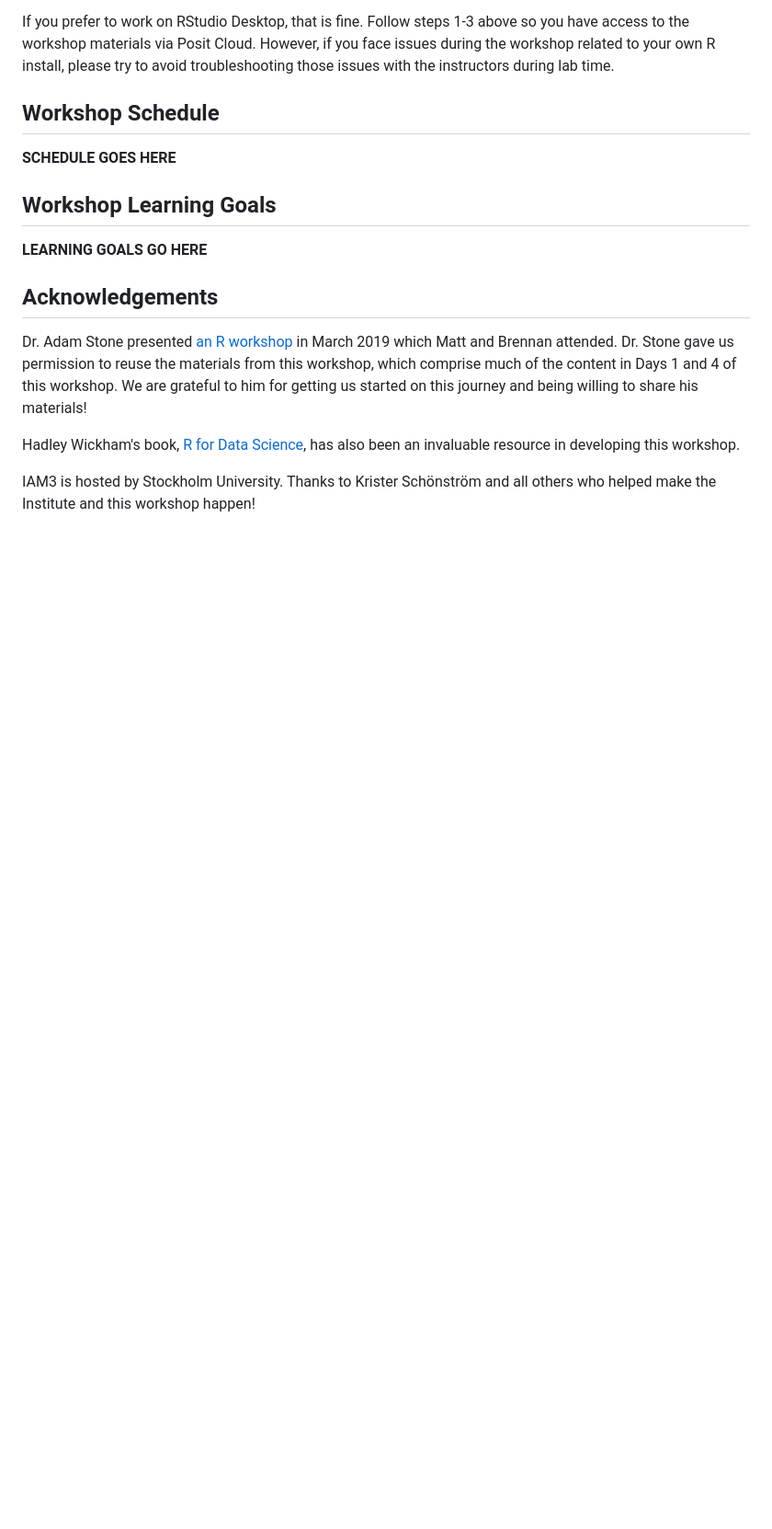
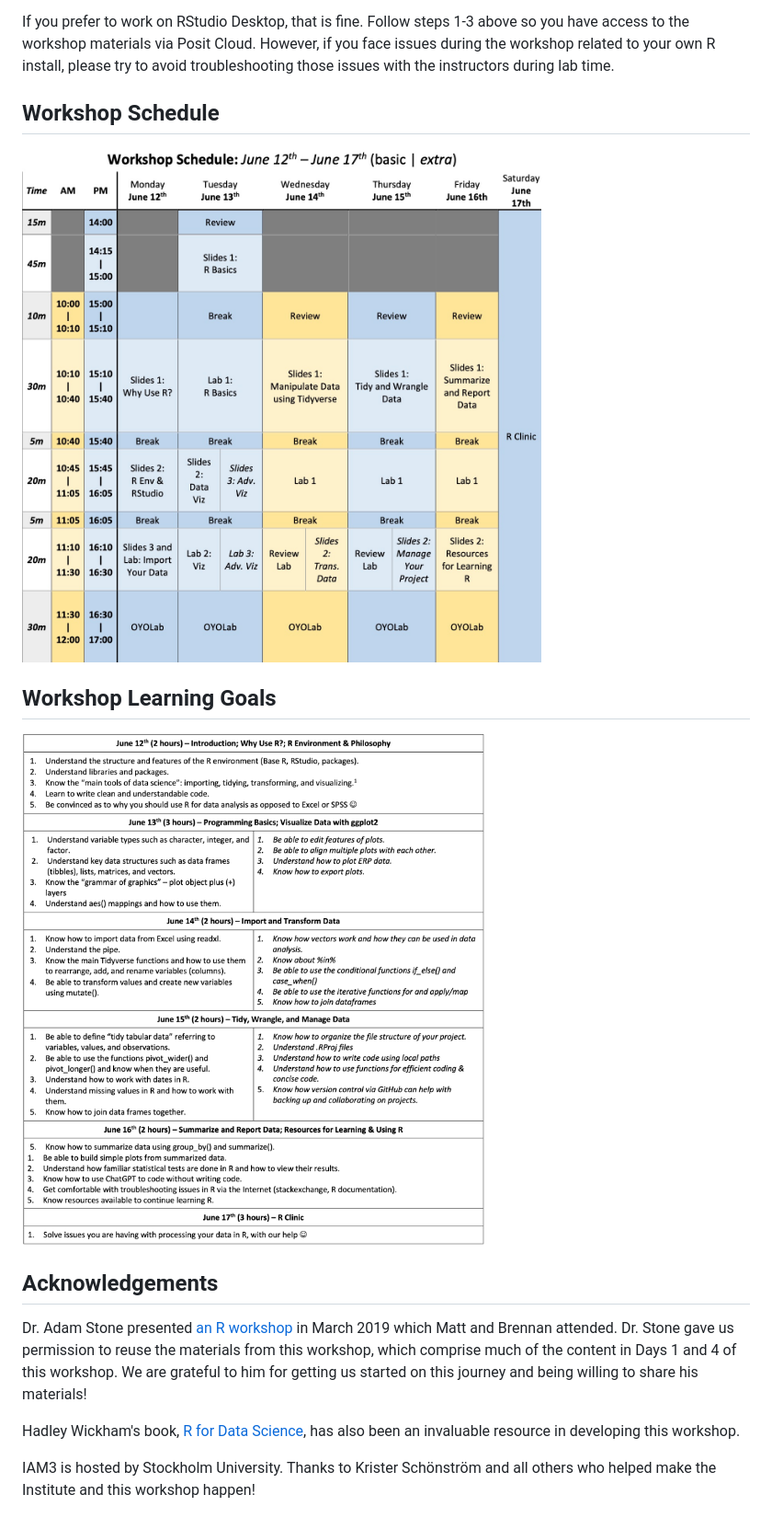
Before and after one commit to brennangitsit/IAM3_2023_R, a Markdown page: README.md, the part around the change. Shown: that part at 92% size. Rendered like a GitHub page; pictures changed too: img/learning_aims.png (added), img/schedule.png (added); blank space fills up the shorter version.

Commit message:
add overview to readme

```diff
--- a/README.md
+++ b/README.md
@@ -29,11 +29,11 @@ You will have received an email with a link to the workshop's workspace on Posit
 If you prefer to work on RStudio Desktop, that is fine. Follow steps 1-3 above so you have access to the workshop materials via Posit Cloud. However, if you face issues during the workshop related to your own R install, please try to avoid troubleshooting those issues with the instructors during lab time.
 
 ## Workshop Schedule
-**SCHEDULE GOES HERE**
+![schedule](img/schedule.png)
 
 
 ## Workshop Learning Goals
-**LEARNING GOALS GO HERE**
+![learning_aims](img/learning_aims.png)
 
 
 ## Acknowledgements
```
Also changed, not shown: 2 other files.
